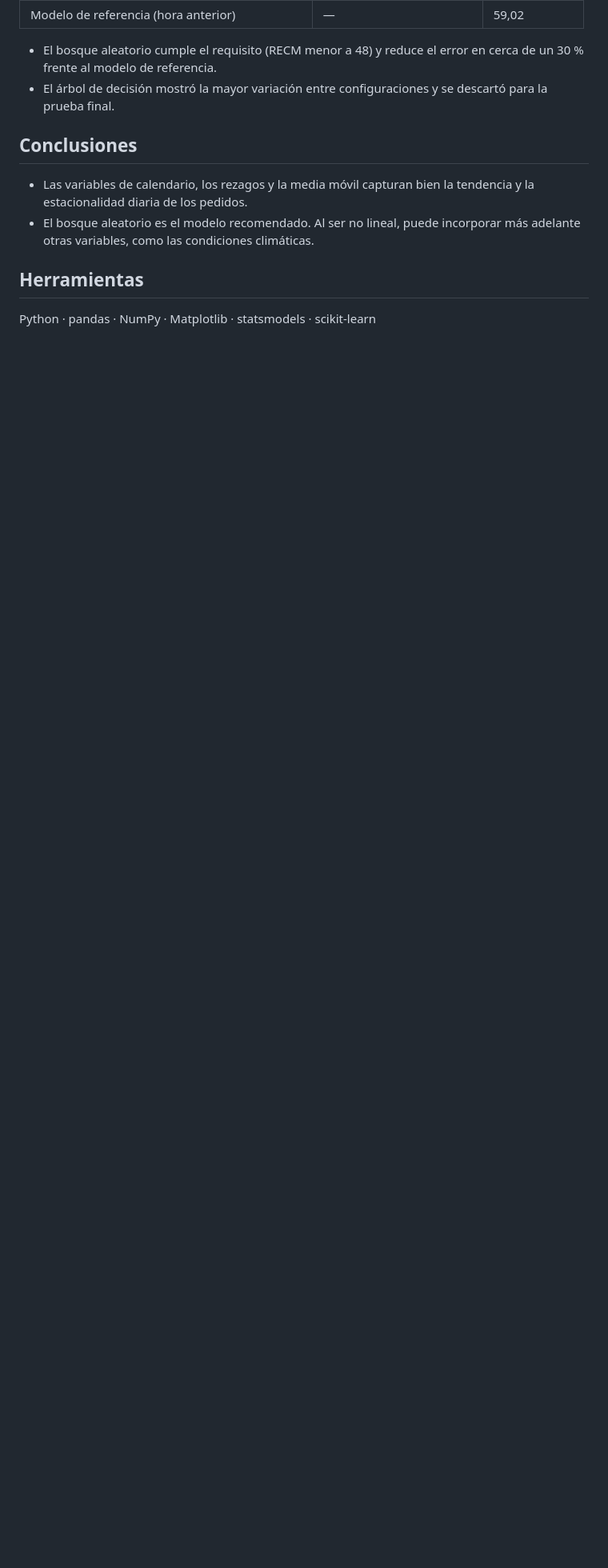
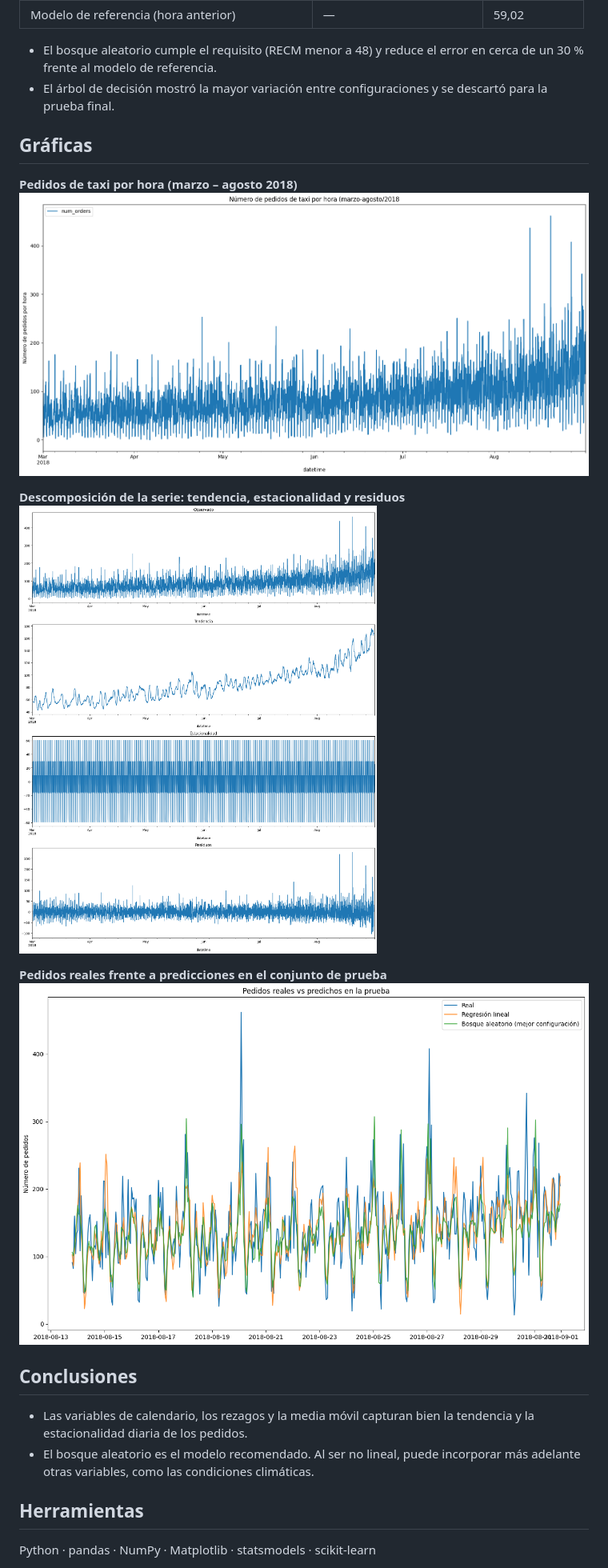
Before and after one commit to ivanrnavarro/sweetlift-pronostico-pedidos-taxi, a Markdown page: README.md, the part around the change. Shown at 80% size. Rendered like a GitHub page; pictures changed too: images/descomposicion_serie.png (added), images/pedidos_por_hora.png (added), images/predicciones_vs_reales.png (added); blank space fills up the shorter version.

Commit message:
Agrega gráficas del análisis y del modelo
Co-Authored-By: Claude Opus 5.5 <noreply@anthropic.com>
Claude-Session: https://claude.ai/code/session_01VFFxcQWVAAAcJvboRcTX4N

```diff
--- a/README.md
+++ b/README.md
@@ -30,6 +30,17 @@ Sweet Lift Taxi recopiló datos históricos de pedidos de taxi en aeropuertos. P
 - El bosque aleatorio cumple el requisito (RECM menor a 48) y reduce el error en cerca de un 30 % frente al modelo de referencia.
 - El árbol de decisión mostró la mayor variación entre configuraciones y se descartó para la prueba final.
 
+## Gráficas
+
+**Pedidos de taxi por hora (marzo – agosto 2018)**
+![Pedidos de taxi por hora (marzo – agosto 2018)](images/pedidos_por_hora.png)
+
+**Descomposición de la serie: tendencia, estacionalidad y residuos**
+![Descomposición de la serie: tendencia, estacionalidad y residuos](images/descomposicion_serie.png)
+
+**Pedidos reales frente a predicciones en el conjunto de prueba**
+![Pedidos reales frente a predicciones en el conjunto de prueba](images/predicciones_vs_reales.png)
+
 ## Conclusiones
 
 - Las variables de calendario, los rezagos y la media móvil capturan bien la tendencia y la estacionalidad diaria de los pedidos.
```
